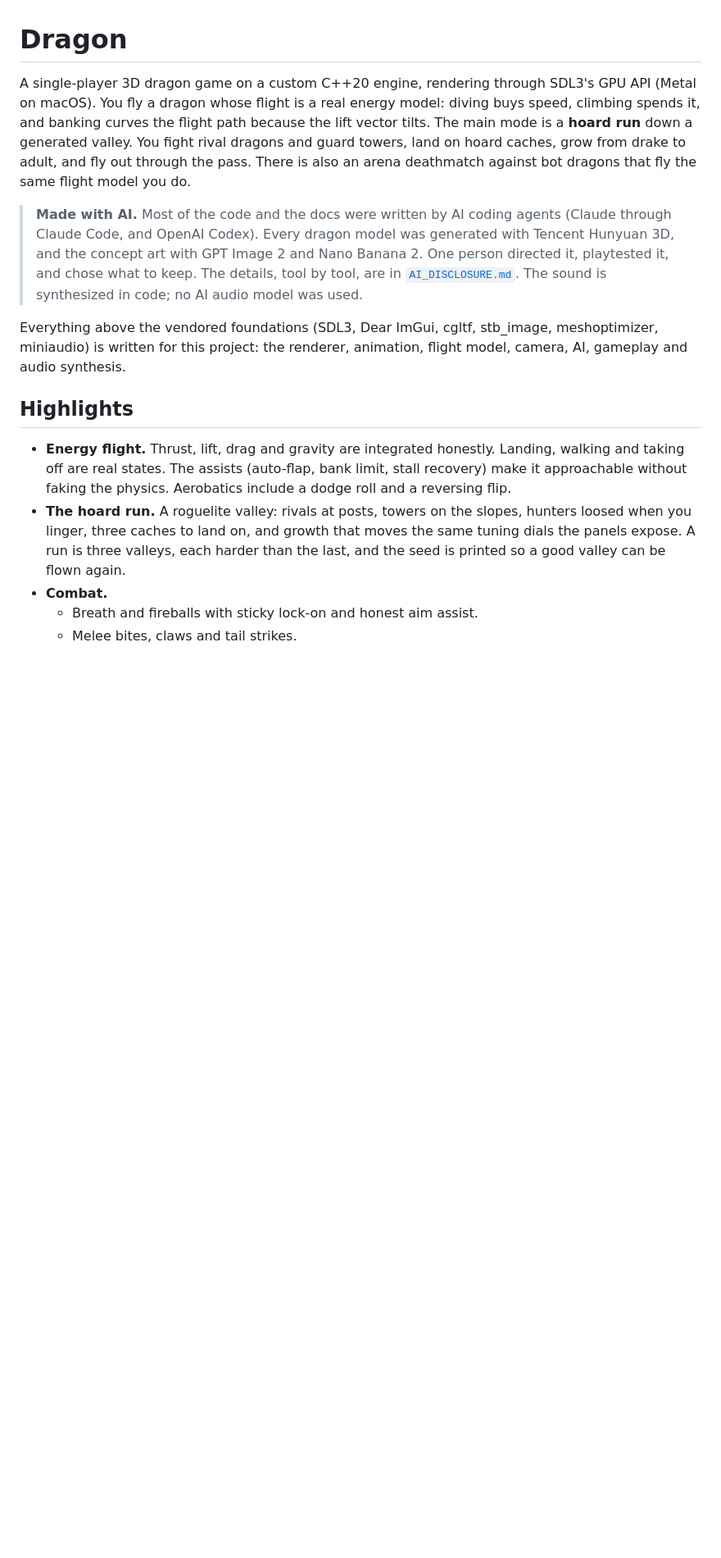
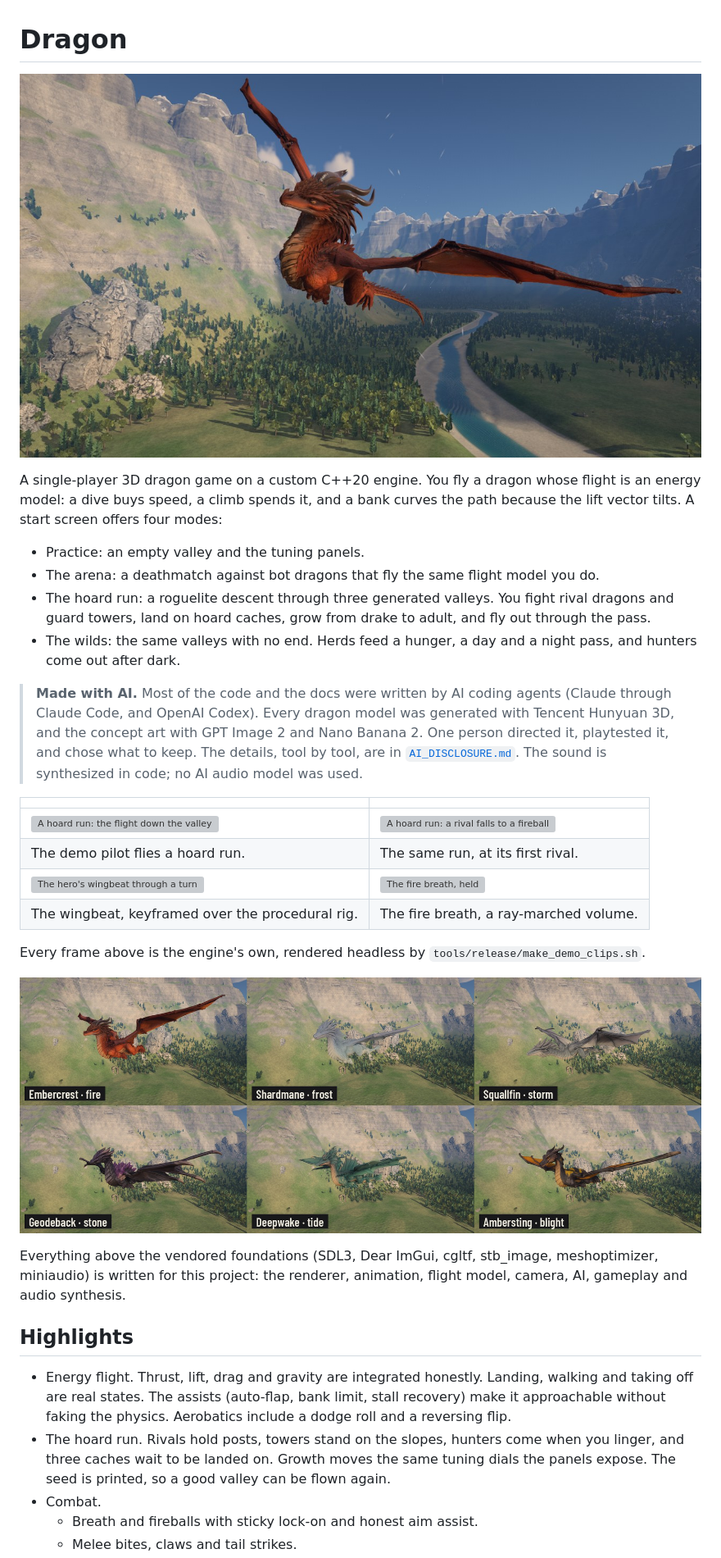
Before and after one commit to zhzh2001/dragon, a Markdown page: README.md, the part around one of its changes. Shown at 82% size. Rendered like a GitHub page; pictures changed too: docs/media/hero.jpg (added), docs/media/roster.jpg (added); blank space fills up the shorter version; grey boxes are pictures that could not be loaded.

```diff
--- a/README.md
+++ b/README.md
@@ -1,13 +1,20 @@
 # Dragon
 
-A single-player 3D dragon game on a custom C++20 engine, rendering through
-SDL3's GPU API (Metal on macOS). You fly a dragon whose flight is a real
-energy model: diving buys speed, climbing spends it, and banking curves the
-flight path because the lift vector tilts. The main mode is a **hoard run**
-down a generated valley. You fight rival dragons and guard towers, land on
-hoard caches, grow from drake to adult, and fly out through the pass. There
-is also an arena deathmatch against bot dragons that fly the same flight
-model you do.
+![The hero dragon, Embercrest, banking over the valley](docs/media/hero.jpg)
+
+A single-player 3D dragon game on a custom C++20 engine. You fly a dragon
+whose flight is an energy model: a dive buys speed, a climb spends it, and
+a bank curves the path because the lift vector tilts. A start screen
+offers four modes:
+
+- Practice: an empty valley and the tuning panels.
+- The arena: a deathmatch against bot dragons that fly the same flight
+  model you do.
+- The hoard run: a roguelite descent through three generated valleys.
+  You fight rival dragons and guard towers, land on hoard caches, grow
+  from drake to adult, and fly out through the pass.
+- The wilds: the same valleys with no end. Herds feed a hunger, a day
+  and a night pass, and hunters come out after dark.
 
 > **Made with AI.** Most of the code and the docs were written by AI coding
 > agents (Claude through Claude Code, and OpenAI Codex). Every dragon model
@@ -17,23 +24,33 @@ model you do.
 > [`AI_DISCLOSURE.md`](AI_DISCLOSURE.md). The sound is synthesized in
 > code; no AI audio model was used.
 
+| | |
+|---|---|
+| ![A hoard run: the flight down the valley](docs/media/flight.webp) | ![A hoard run: a rival falls to a fireball](docs/media/fight.webp) |
+| The demo pilot flies a hoard run. | The same run, at its first rival. |
+| ![The hero's wingbeat through a turn](docs/media/wingbeat.webp) | ![The fire breath, held](docs/media/breath.webp) |
+| The wingbeat, keyframed over the procedural rig. | The fire breath, a ray-marched volume. |
+
+Every frame above is the engine's own, rendered headless by
+`tools/release/make_demo_clips.sh`.
+
+![Six dragons: Embercrest, Shardmane, Squallfin, Geodeback, Deepwake, Ambersting](docs/media/roster.jpg)
+
 Everything above the vendored foundations (SDL3, Dear ImGui, cgltf, stb_image,
 meshoptimizer, miniaudio) is written for this project: the renderer, animation, flight
 model, camera, AI, gameplay and audio synthesis.
 
 ## Highlights
 
-- **Energy flight.** Thrust, lift, drag and gravity are integrated
-  honestly. Landing, walking and taking off are real states. The assists
-  (auto-flap, bank limit, stall recovery) make it approachable without
-  faking the physics. Aerobatics include a dodge roll and a reversing
-  flip.
-- **The hoard run.** A roguelite valley: rivals at posts, towers on the
-  slopes, hunters loosed when you linger, three caches to land on, and
-  growth that moves the same tuning dials the panels expose. A run is three
-  valleys, each harder than the last, and the seed is printed so a good
-  valley can be flown again.
-- **Combat.**
+- Energy flight. Thrust, lift, drag and gravity are integrated honestly.
+  Landing, walking and taking off are real states. The assists (auto-flap,
+  bank limit, stall recovery) make it approachable without faking the
+  physics. Aerobatics include a dodge roll and a reversing flip.
+- The hoard run. Rivals hold posts, towers stand on the slopes, hunters
+  come when you linger, and three caches wait to be landed on. Growth
+  moves the same tuning dials the panels expose. The seed is printed, so a
+  good valley can be flown again.
+- Combat.
   - Breath and fireballs with sticky lock-on and honest aim assist.
   - Melee bites, claws and tail strikes.
   - Six elements (fire, frost, blight, storm, tide, stone), each with its
```
Also changed, not shown: other parts of README.md (+52 -37 lines), CLAUDE.md (+1 -0 lines), docs/RELEASE.md (+22 -0 lines), 15 other files.
